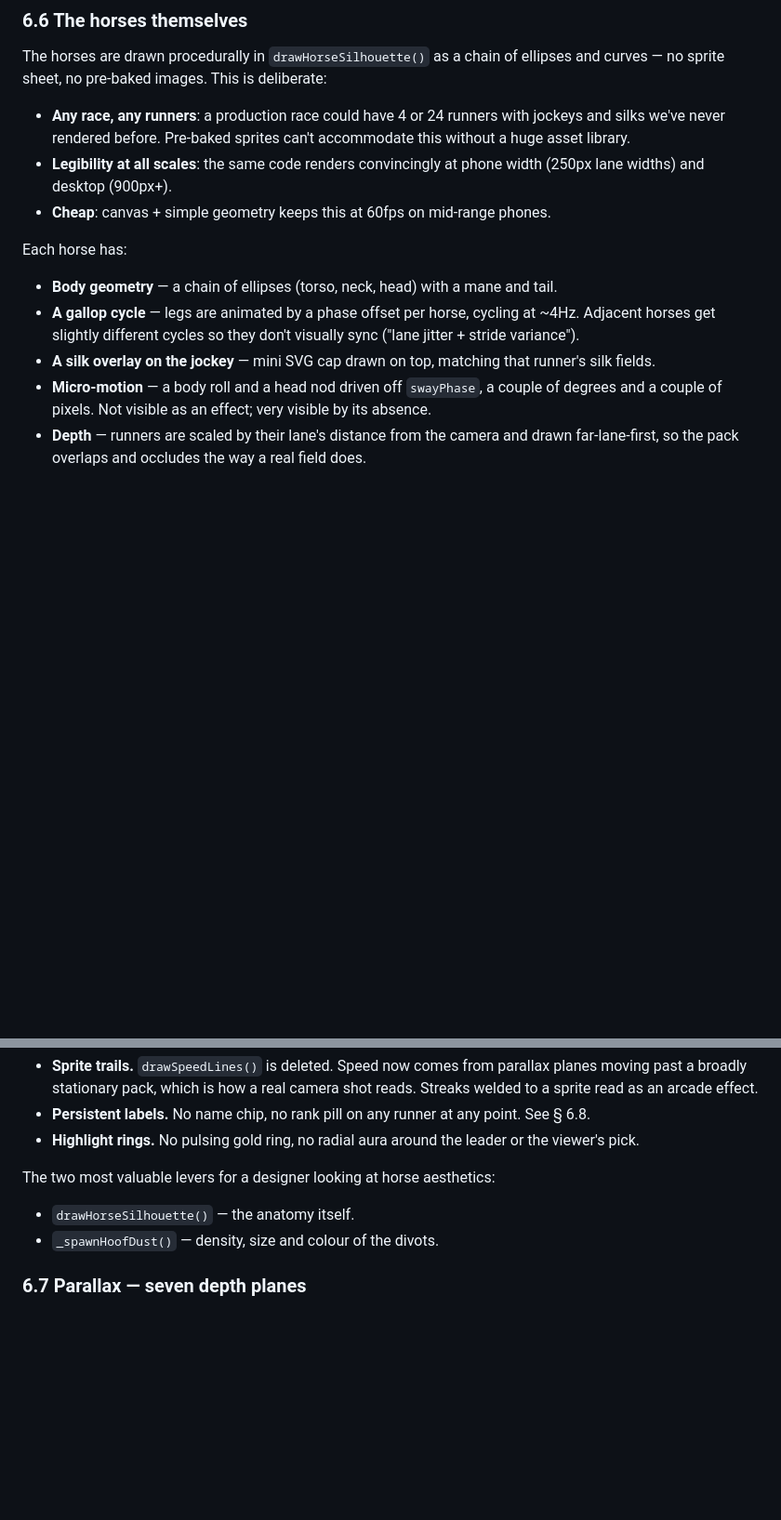
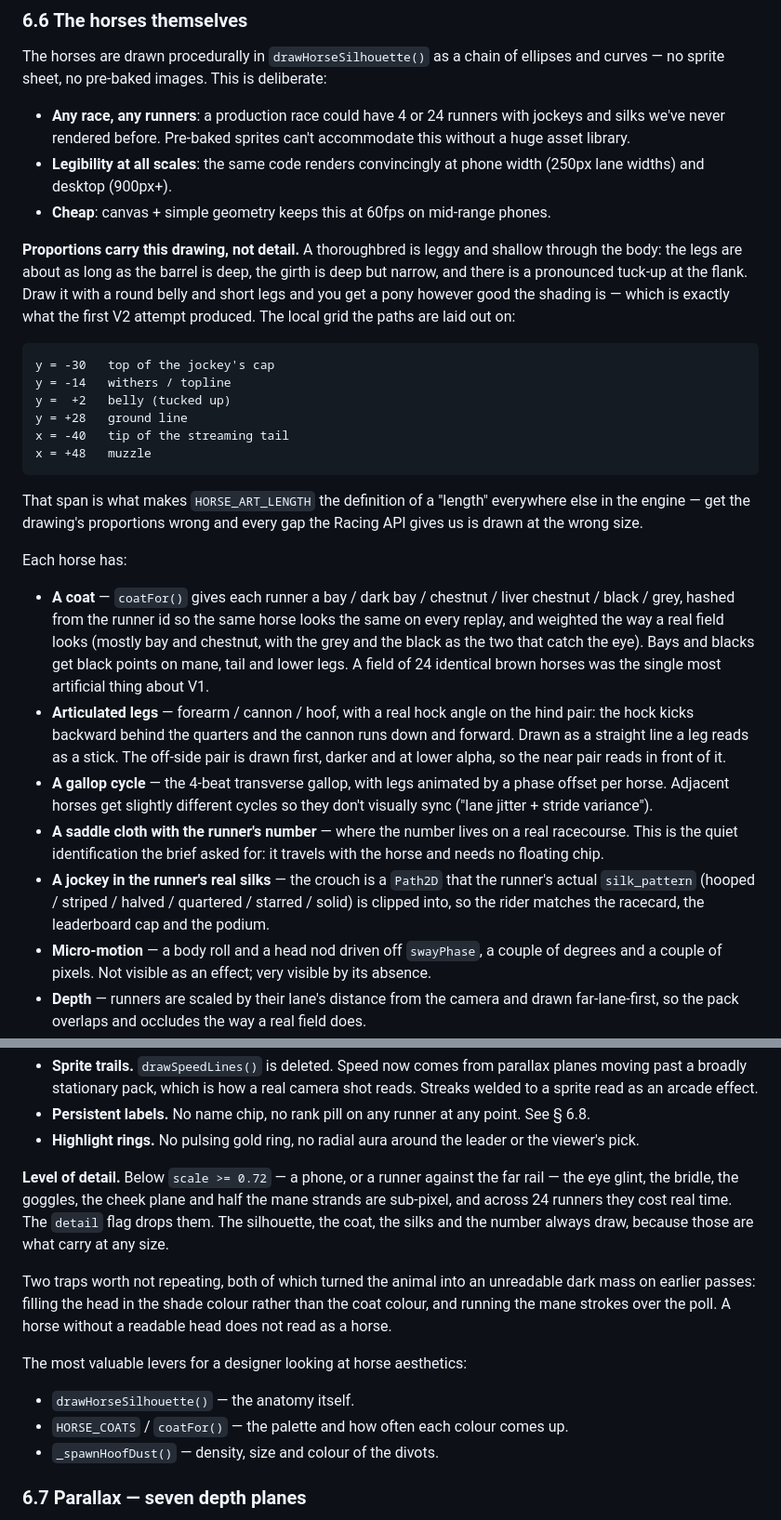
Before and after one commit to vasrabani/saturday_cinematic, a Markdown page: ARCHITECTURE.md, 2 parts joined by grey strips. Shown at 93% size. Rendered like a GitHub page; blank space fills up the shorter version.

Commit message:
Update ARCHITECTURE.md for the horse, crowd and scroll changes
- 6.6 documents the proportion grid the horse paths are laid out on and
  why it has to match HORSE_ART_LENGTH, the coat system, the hock angle,
  the silk-clipped jockey, the level-of-detail cut, and the two ways of
  drawing the head that make it unreadable.
- 6.7 covers the rail-side crowd plane and why the crowd needs two
  planes rather than one.
- 7 explains the .screen scroll rule and why `safe center` is half of it.
- 9 adds three more sandbox/production divergences: --nav-h, the asset
  cache-busting stamp, and where the scenario picker must be styled.
- 11 adds the falsy-zero trap in getNavH() and what a mid-race resize
  has to do about the camera.

Documentation only.

Co-Authored-By: Claude Opus 5 <noreply@anthropic.com>

````diff
--- a/ARCHITECTURE.md
+++ b/ARCHITECTURE.md
@@ -307,11 +307,26 @@ The horses are drawn procedurally in `drawHorseSilhouette()` as a chain of ellip
 - **Legibility at all scales**: the same code renders convincingly at phone width (250px lane widths) and desktop (900px+).
 - **Cheap**: canvas + simple geometry keeps this at 60fps on mid-range phones.
 
+**Proportions carry this drawing, not detail.** A thoroughbred is leggy and shallow through the body: the legs are about as long as the barrel is deep, the girth is deep but narrow, and there is a pronounced tuck-up at the flank. Draw it with a round belly and short legs and you get a pony however good the shading is — which is exactly what the first V2 attempt produced. The local grid the paths are laid out on:
+
+```
+y = -30   top of the jockey's cap
+y = -14   withers / topline
+y =  +2   belly (tucked up)
+y = +28   ground line
+x = -40   tip of the streaming tail
+x = +48   muzzle
+```
+
+That span is what makes `HORSE_ART_LENGTH` the definition of a "length" everywhere else in the engine — get the drawing's proportions wrong and every gap the Racing API gives us is drawn at the wrong size.
+
 Each horse has:
 
-- **Body geometry** — a chain of ellipses (torso, neck, head) with a mane and tail.
-- **A gallop cycle** — legs are animated by a phase offset per horse, cycling at ~4Hz. Adjacent horses get slightly different cycles so they don't visually sync ("lane jitter + stride variance").
-- **A silk overlay on the jockey** — mini SVG cap drawn on top, matching that runner's silk fields.
+- **A coat** — `coatFor()` gives each runner a bay / dark bay / chestnut / liver chestnut / black / grey, hashed from the runner id so the same horse looks the same on every replay, and weighted the way a real field looks (mostly bay and chestnut, with the grey and the black as the two that catch the eye). Bays and blacks get black points on mane, tail and lower legs. A field of 24 identical brown horses was the single most artificial thing about V1.
+- **Articulated legs** — forearm / cannon / hoof, with a real hock angle on the hind pair: the hock kicks backward behind the quarters and the cannon runs down and forward. Drawn as a straight line a leg reads as a stick. The off-side pair is drawn first, darker and at lower alpha, so the near pair reads in front of it.
+- **A gallop cycle** — the 4-beat transverse gallop, with legs animated by a phase offset per horse. Adjacent horses get slightly different cycles so they don't visually sync ("lane jitter + stride variance").
+- **A saddle cloth with the runner's number** — where the number lives on a real racecourse. This is the quiet identification the brief asked for: it travels with the horse and needs no floating chip.
+- **A jockey in the runner's real silks** — the crouch is a `Path2D` that the runner's actual `silk_pattern` (hooped / striped / halved / quartered / starred / solid) is clipped into, so the rider matches the racecard, the leaderboard cap and the podium.
 - **Micro-motion** — a body roll and a head nod driven off `swayPhase`, a couple of degrees and a couple of pixels. Not visible as an effect; very visible by its absence.
 - **Depth** — runners are scaled by their lane's distance from the camera and drawn far-lane-first, so the pack overlaps and occludes the way a real field does.
 - **Hoof dust** — divots kicked up at each ground-contact beat, spawned and drawn in *world* space so the camera leaves them behind.
@@ -322,8 +337,13 @@ Each horse has:
 - **Persistent labels.** No name chip, no rank pill on any runner at any point. See § 6.8.
 - **Highlight rings.** No pulsing gold ring, no radial aura around the leader or the viewer's pick.
 
-The two most valuable levers for a designer looking at horse aesthetics:
+**Level of detail.** Below `scale >= 0.72` — a phone, or a runner against the far rail — the eye glint, the bridle, the goggles, the cheek plane and half the mane strands are sub-pixel, and across 24 runners they cost real time. The `detail` flag drops them. The silhouette, the coat, the silks and the number always draw, because those are what carry at any size.
+
+Two traps worth not repeating, both of which turned the animal into an unreadable dark mass on earlier passes: filling the head in the shade colour rather than the coat colour, and running the mane strokes over the poll. A horse without a readable head does not read as a horse.
+
+The most valuable levers for a designer looking at horse aesthetics:
 - `drawHorseSilhouette()` — the anatomy itself.
+- `HORSE_COATS` / `coatFor()` — the palette and how often each colour comes up.
 - `_spawnHoofDust()` — density, size and colour of the divots.
 
 ### 6.7 Parallax — seven depth planes
````
Also changed, not shown: other parts of ARCHITECTURE.md (+10 -3 lines).
